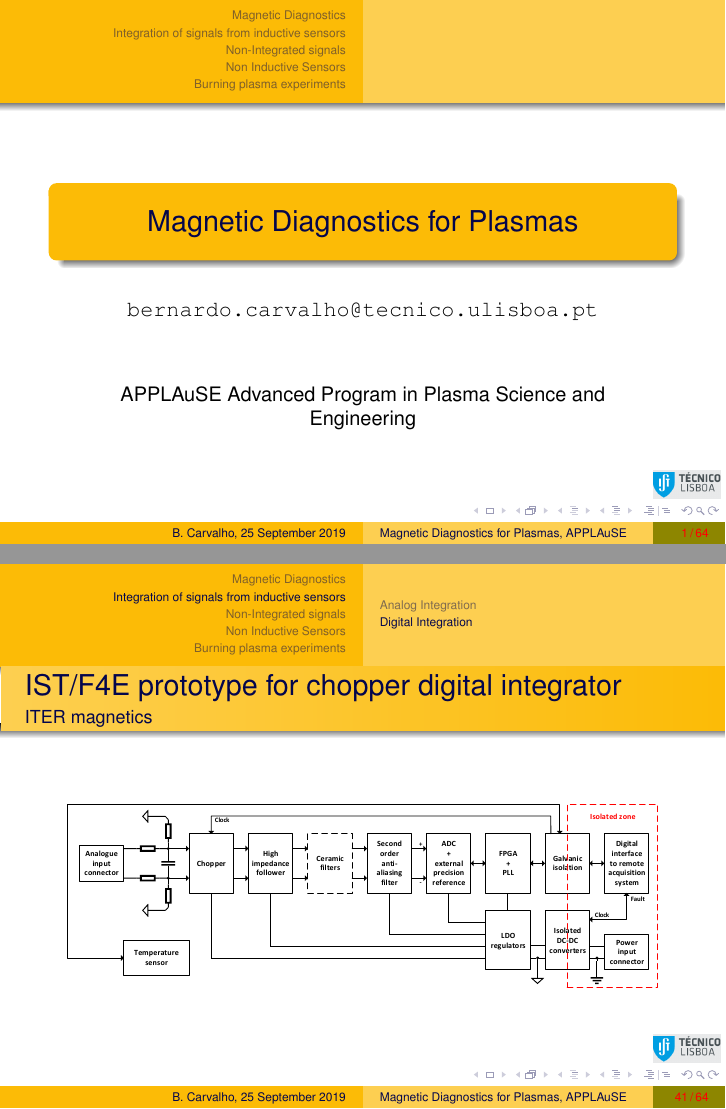
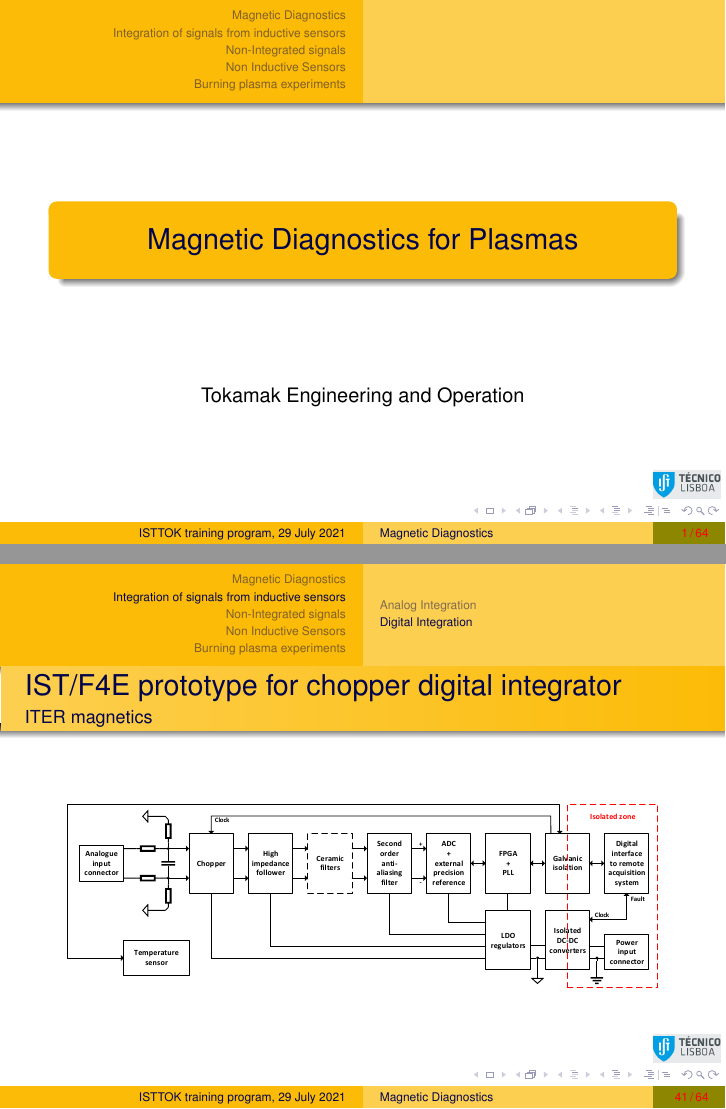
Before and after one commit to bernardocarvalho/latex-files, LaTeX slides (MagDiag/MagDiagApplause.tex): pages 1 and 58 of 82, joined at a grey line. Compiled offline with pdfLaTeX.

Commit message:
changed date

```diff
--- a/MagDiag/MagDiagApplause.tex
+++ b/MagDiag/MagDiagApplause.tex
@@ -99,13 +99,18 @@
 %\smiley
 %\frownie
 
-\title[Magnetic Diagnostics for Plasmas, APPLAuSE]{Magnetic Diagnostics for Plasmas}
-%\title[Magnetic Diagnostics, IAEA fusion training course]{Magnetic Diagnostics for Plasmas}
+%\title[Magnetic Diagnostics for Plasmas, APPLAuSE]{Magnetic Diagnostics for Plasmas}
+\title[Magnetic Diagnostics]{Magnetic Diagnostics for Plasmas}
 
 %\subtitle{CURRICULAR UNIT: Methodologies \& Techniques}
 
-\author[B.~Carvalho, 25 September 2019] % (optional, use only with lots of authors)
-{\href{mailto:bernardo.carvalho@tecnico.ulisboa.pt}{\nolinkurl{bernardo.carvalho@tecnico.ulisboa.pt}} }
+\author[ISTTOK training program, 29 July 2021] % (optional, use only with lots of authors)
+%\author[B.~Carvalho, 29 July 2021] % (optional, use only with lots of authors)
+{\href{mailto:bernardo.carvalho@tecnico.ulisboa.pt}
+{\nolinkurl{}}
+}
+%{\nolinkurl{bernardo.carvalho@tecnico.ulisboa.pt}}
+
 % \inst{1}  \and S.~Another\inst{2}
 % - Give the names in the same order as the appear in the paper.
 % - Use the \inst{?} command only if the authors have different
@@ -124,8 +129,8 @@
 % - Use the \inst command only if there are several affiliations.
 % - Keep it simple, no one is interested in your street address.
 
-\date[APPLAuSE 2018] % (optional, should be abbreviation of conference name)
-{\small APPLAuSE Advanced Program in Plasma Science and Engineering
+\date[ISTTOK training program 2021] % (optional, should be abbreviation of conference name)
+{\small Tokamak Engineering and Operation
 % Joint Research Doctorate in Fusion Science and Engineering \\
 % \includegraphics[width=0.25 \columnwidth]{figures/unipd_logo2.png}
 }
```
